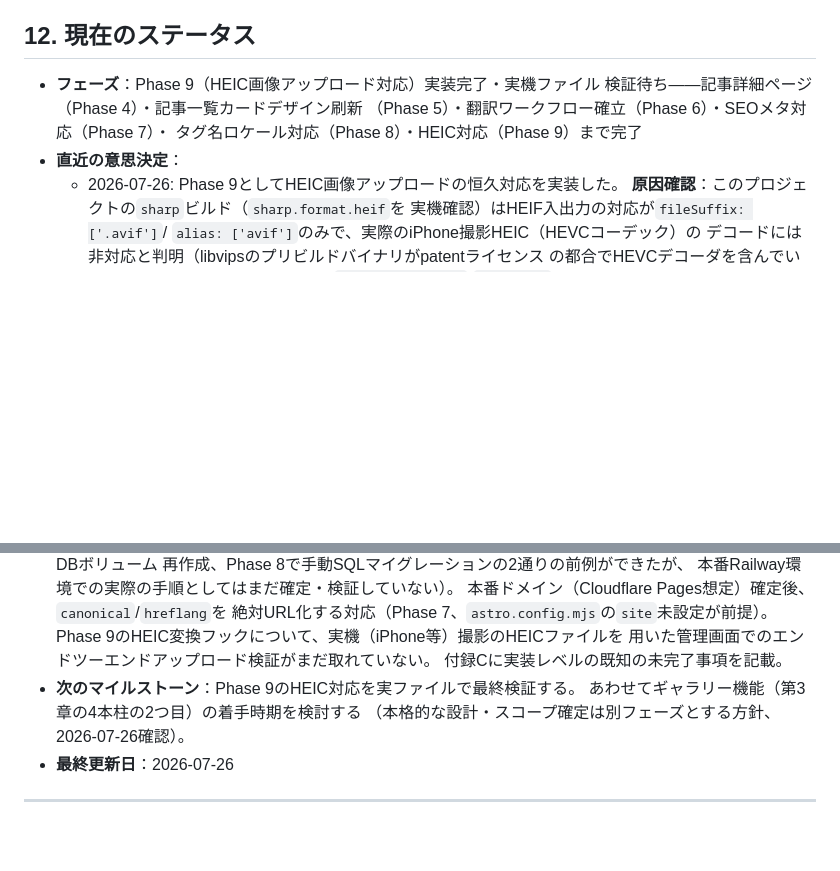
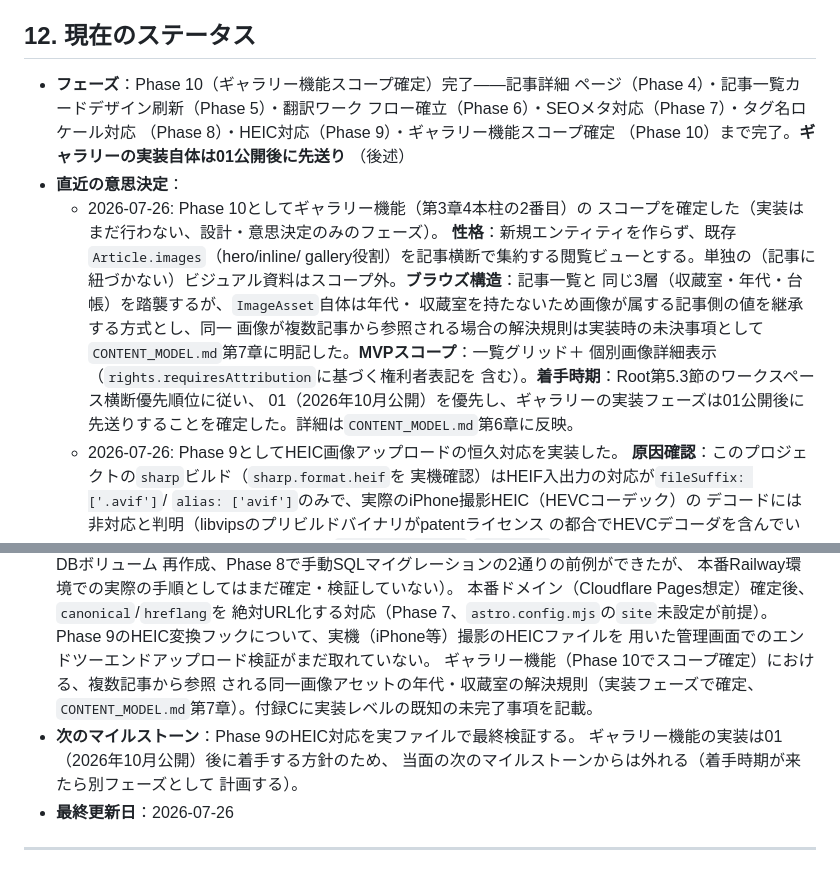
Before and after one commit to maron-ginza/GINZA_WHISKERS, a Markdown page: 02-discover-ginza-media-system/CLAUDE.md, 2 parts joined by grey strips. GitHub-like rendering; blank space fills up the shorter version.

```diff
--- a/02-discover-ginza-media-system/CLAUDE.md
+++ b/02-discover-ginza-media-system/CLAUDE.md
@@ -218,11 +218,26 @@ SNS配信を通じてブランドの物語を継続的に拡張・発信する
 
 ## 12. 現在のステータス
 
-- **フェーズ**：Phase 9（HEIC画像アップロード対応）実装完了・実機ファイル
-  検証待ち——記事詳細ページ（Phase 4）・記事一覧カードデザイン刷新
-  （Phase 5）・翻訳ワークフロー確立（Phase 6）・SEOメタ対応（Phase 7）・
-  タグ名ロケール対応（Phase 8）・HEIC対応（Phase 9）まで完了
+- **フェーズ**：Phase 10（ギャラリー機能スコープ確定）完了——記事詳細
+  ページ（Phase 4）・記事一覧カードデザイン刷新（Phase 5）・翻訳ワーク
+  フロー確立（Phase 6）・SEOメタ対応（Phase 7）・タグ名ロケール対応
+  （Phase 8）・HEIC対応（Phase 9）・ギャラリー機能スコープ確定
+  （Phase 10）まで完了。**ギャラリーの実装自体は01公開後に先送り**
+  （後述）
 - **直近の意思決定**：
+  - 2026-07-26: Phase 10としてギャラリー機能（第3章4本柱の2番目）の
+    スコープを確定した（実装はまだ行わない、設計・意思決定のみのフェーズ）。
+    **性格**：新規エンティティを作らず、既存`Article.images`（hero/inline/
+    gallery役割）を記事横断で集約する閲覧ビューとする。単独の（記事に
+    紐づかない）ビジュアル資料はスコープ外。**ブラウズ構造**：記事一覧と
+    同じ3層（収蔵室・年代・台帳）を踏襲するが、`ImageAsset`自体は年代・
+    収蔵室を持たないため画像が属する記事側の値を継承する方式とし、同一
+    画像が複数記事から参照される場合の解決規則は実装時の未決事項として
+    `CONTENT_MODEL.md`第7章に明記した。**MVPスコープ**：一覧グリッド＋
+    個別画像詳細表示（`rights.requiresAttribution`に基づく権利者表記を
+    含む）。**着手時期**：Root第5.3節のワークスペース横断優先順位に従い、
+    01（2026年10月公開）を優先し、ギャラリーの実装フェーズは01公開後に
+    先送りすることを確定した。詳細は`CONTENT_MODEL.md`第6章に反映。
   - 2026-07-26: Phase 9としてHEIC画像アップロードの恒久対応を実装した。
     **原因確認**：このプロジェクトの`sharp`ビルド（`sharp.format.heif`を
     実機確認）はHEIF入出力の対応が`fileSuffix: ['.avif']`/
@@ -501,10 +516,13 @@ SNS配信を通じてブランドの物語を継続的に拡張・発信する
   絶対URL化する対応（Phase 7、`astro.config.mjs`の`site`未設定が前提）。
   Phase 9のHEIC変換フックについて、実機（iPhone等）撮影のHEICファイルを
   用いた管理画面でのエンドツーエンドアップロード検証がまだ取れていない。
-  付録Cに実装レベルの既知の未完了事項を記載。
+  ギャラリー機能（Phase 10でスコープ確定）における、複数記事から参照
+  される同一画像アセットの年代・収蔵室の解決規則（実装フェーズで確定、
+  `CONTENT_MODEL.md`第7章）。付録Cに実装レベルの既知の未完了事項を記載。
 - **次のマイルストーン**：Phase 9のHEIC対応を実ファイルで最終検証する。
-  あわせてギャラリー機能（第3章の4本柱の2つ目）の着手時期を検討する
-  （本格的な設計・スコープ確定は別フェーズとする方針、2026-07-26確認）。
+  ギャラリー機能の実装は01（2026年10月公開）後に着手する方針のため、
+  当面の次のマイルストーンからは外れる（着手時期が来たら別フェーズとして
+  計画する）。
 - **最終更新日**：2026-07-26
 
 ---
```
Also changed, not shown: 02-discover-ginza-media-system/CONTENT_MODEL.md (+30 -2 lines).
